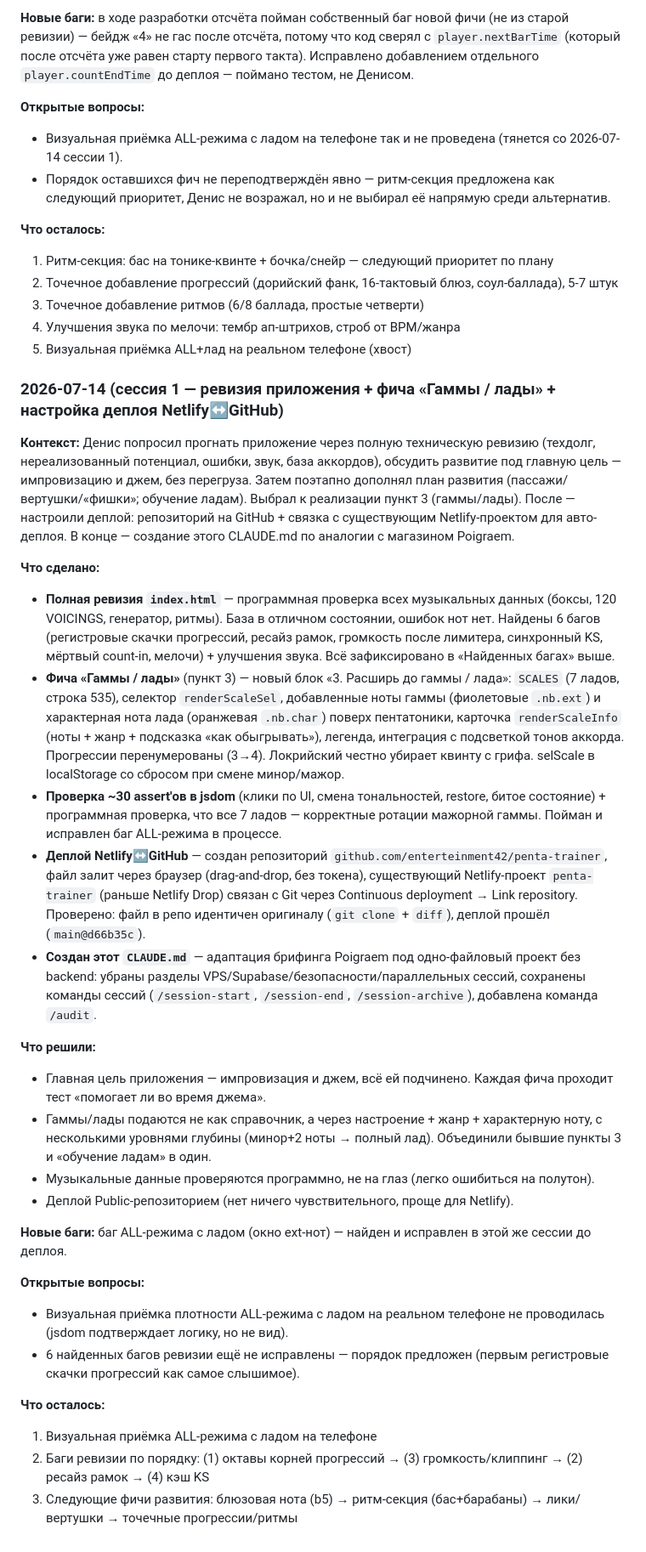
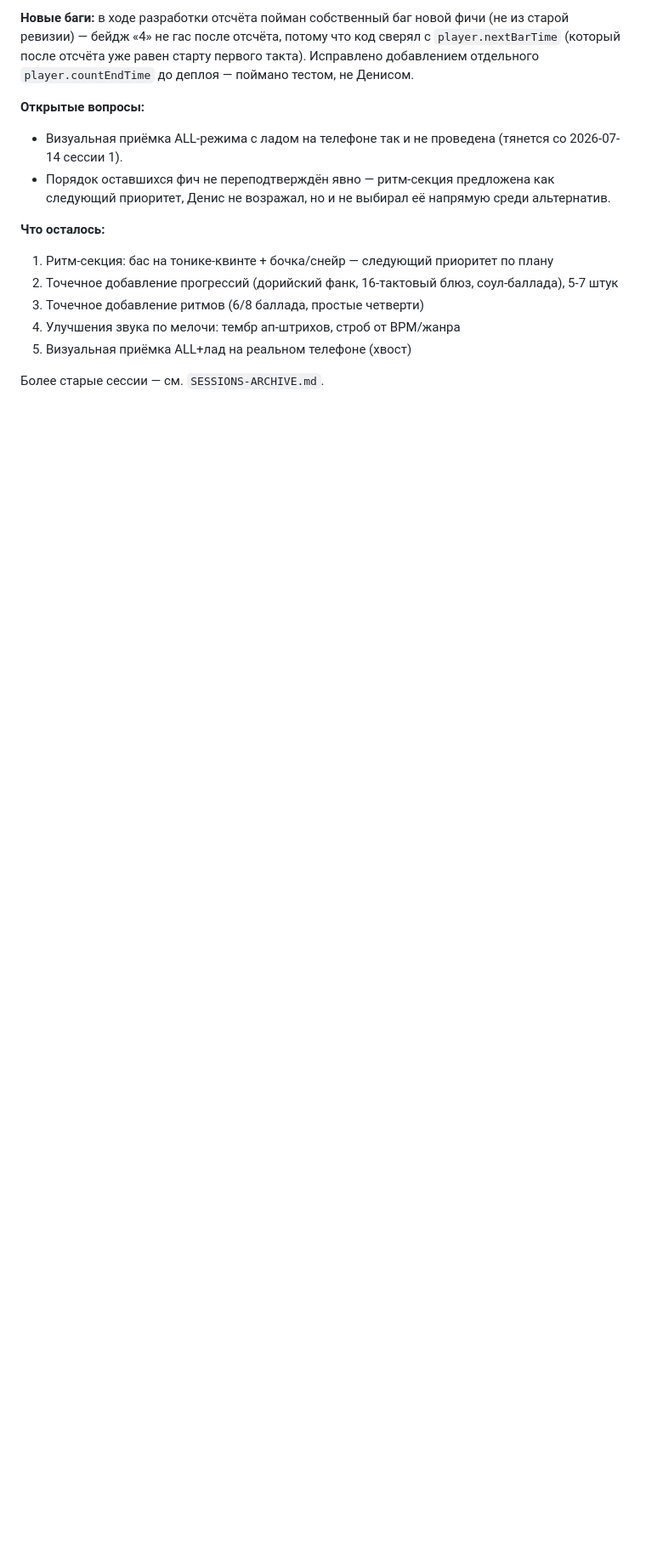
Before and after one commit to enterteinment42/penta-trainer, a Markdown page: CLAUDE.md, the part around one of its changes. Shown at 85% size. Rendered like a GitHub page; blank space fills up the shorter version.

```diff
--- a/CLAUDE.md
+++ b/CLAUDE.md
@@ -309,30 +336,4 @@ index.html
 4. Улучшения звука по мелочи: тембр ап-штрихов, строб от BPM/жанра
 5. Визуальная приёмка ALL+лад на реальном телефоне (хвост)
 
-### 2026-07-14 (сессия 1 — ревизия приложения + фича «Гаммы / лады» + настройка деплоя Netlify↔GitHub)
-
-**Контекст:** Денис попросил прогнать приложение через полную техническую ревизию (техдолг, нереализованный потенциал, ошибки, звук, база аккордов), обсудить развитие под главную цель — импровизацию и джем, без перегруза. Затем поэтапно дополнял план развития (пассажи/вертушки/«фишки»; обучение ладам). Выбрал к реализации пункт 3 (гаммы/лады). После — настроили деплой: репозиторий на GitHub + связка с существующим Netlify-проектом для авто-деплоя. В конце — создание этого CLAUDE.md по аналогии с магазином Poigraem.
-
-**Что сделано:**
-- **Полная ревизия `index.html`** — программная проверка всех музыкальных данных (боксы, 120 VOICINGS, генератор, ритмы). База в отличном состоянии, ошибок нот нет. Найдены 6 багов (регистровые скачки прогрессий, ресайз рамок, громкость после лимитера, синхронный KS, мёртвый count-in, мелочи) + улучшения звука. Всё зафиксировано в «Найденных багах» выше.
-- **Фича «Гаммы / лады»** (пункт 3) — новый блок «3. Расширь до гаммы / лада»: `SCALES` (7 ладов, строка 535), селектор `renderScaleSel`, добавленные ноты гаммы (фиолетовые `.nb.ext`) и характерная нота лада (оранжевая `.nb.char`) поверх пентатоники, карточка `renderScaleInfo` (ноты + жанр + подсказка «как обыгрывать»), легенда, интеграция с подсветкой тонов аккорда. Прогрессии перенумерованы (3→4). Локрийский честно убирает квинту с грифа. selScale в localStorage со сбросом при смене минор/мажор.
-- **Проверка ~30 assert'ов в jsdom** (клики по UI, смена тональностей, restore, битое состояние) + программная проверка, что все 7 ладов — корректные ротации мажорной гаммы. Пойман и исправлен баг ALL-режима в процессе.
-- **Деплой Netlify↔GitHub** — создан репозиторий `github.com/enterteinment42/penta-trainer`, файл залит через браузер (drag-and-drop, без токена), существующий Netlify-проект `penta-trainer` (раньше Netlify Drop) связан с Git через Continuous deployment → Link repository. Проверено: файл в репо идентичен оригиналу (`git clone` + `diff`), деплой прошёл (`main@d66b35c`).
-- **Создан этот `CLAUDE.md`** — адаптация брифинга Poigraem под одно-файловый проект без backend: убраны разделы VPS/Supabase/безопасности/параллельных сессий, сохранены команды сессий (`/session-start`, `/session-end`, `/session-archive`), добавлена команда `/audit`.
-
-**Что решили:**
-- Главная цель приложения — импровизация и джем, всё ей подчинено. Каждая фича проходит тест «помогает ли во время джема».
-- Гаммы/лады подаются не как справочник, а через настроение + жанр + характерную ноту, с несколькими уровнями глубины (минор+2 ноты → полный лад). Объединили бывшие пункты 3 и «обучение ладам» в один.
-- Музыкальные данные проверяются программно, не на глаз (легко ошибиться на полутон).
-- Деплой Public-репозиторием (нет ничего чувствительного, проще для Netlify).
-
-**Новые баги:** баг ALL-режима с ладом (окно ext-нот) — найден и исправлен в этой же сессии до деплоя.
-
-**Открытые вопросы:**
-- Визуальная приёмка плотности ALL-режима с ладом на реальном телефоне не проводилась (jsdom подтверждает логику, но не вид).
-- 6 найденных багов ревизии ещё не исправлены — порядок предложен (первым регистровые скачки прогрессий как самое слышимое).
-
-**Что осталось:**
-1. Визуальная приёмка ALL-режима с ладом на телефоне
-2. Баги ревизии по порядку: (1) октавы корней прогрессий → (3) громкость/клиппинг → (2) ресайз рамок → (4) кэш KS
-3. Следующие фичи развития: блюзовая нота (b5) → ритм-секция (бас+барабаны) → лики/вертушки → точечные прогрессии/ритмы
+Более старые сессии — см. `SESSIONS-ARCHIVE.md`.
```
Also changed, not shown: other parts of CLAUDE.md (+36 -9 lines), SESSIONS-ARCHIVE.md (added, +33 -0 lines).
